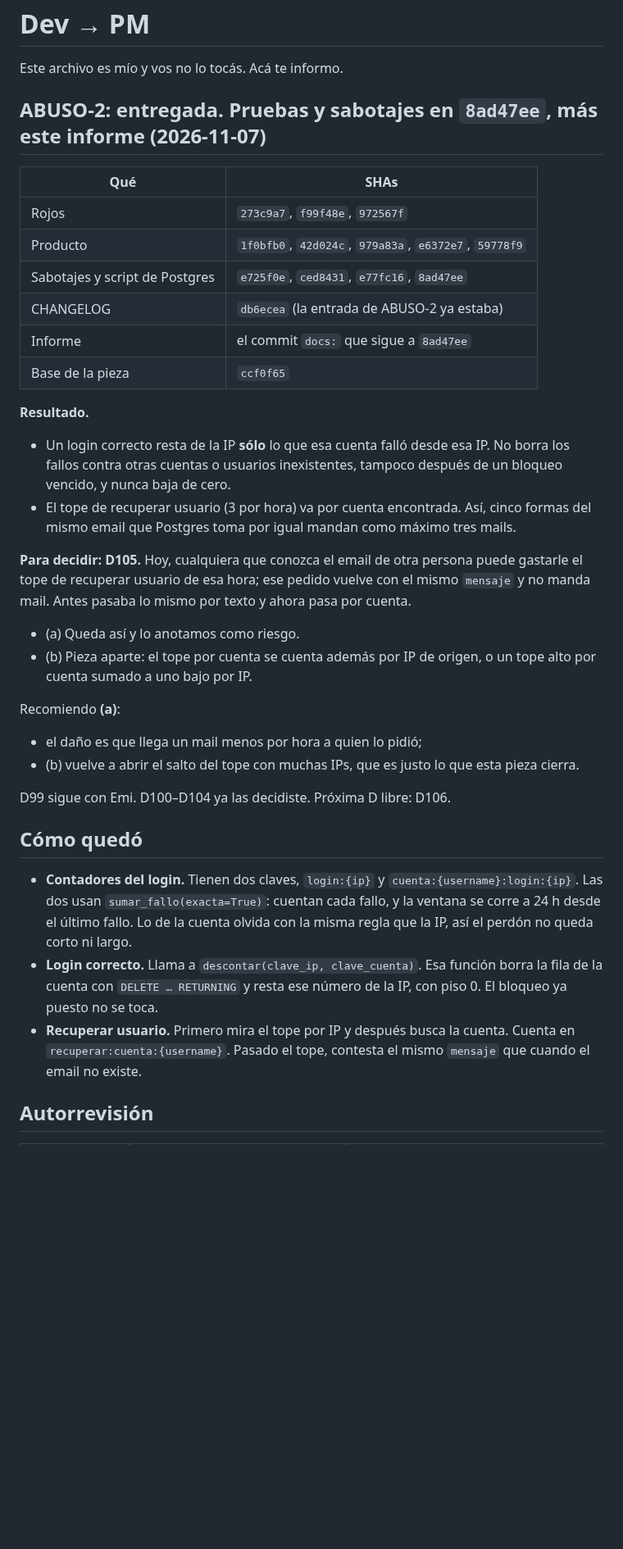
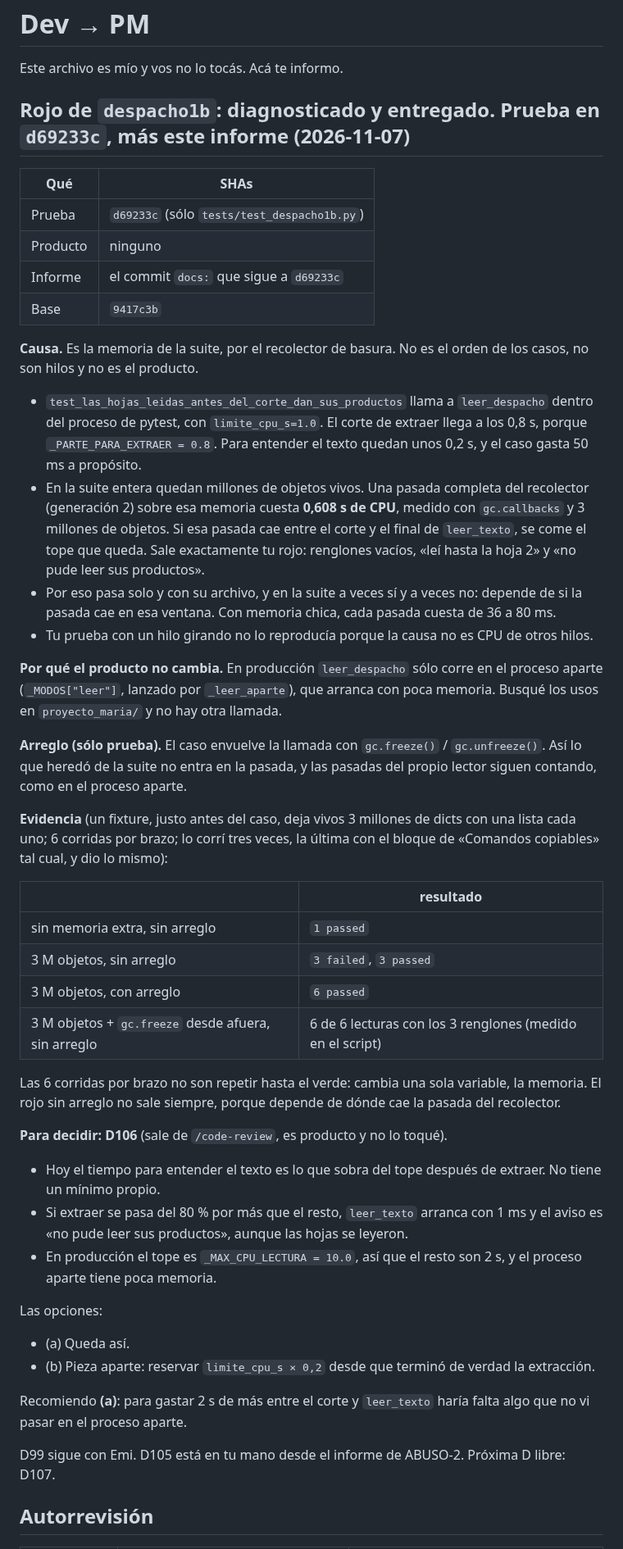
Before and after one commit to Memu007/CDI-vuce-, a Markdown page: docs/pm/PARA-PM-2.md, the part around one of its changes. Shown at 82% size. Rendered like a GitHub page; blank space fills up the shorter version.

```diff
--- a/docs/pm/PARA-PM-2.md
+++ b/docs/pm/PARA-PM-2.md
@@ -2,36 +2,48 @@
 
 Este archivo es mío y vos no lo tocás. Acá te informo.
 
-## ABUSO-2: **entregada**. Pruebas y sabotajes en `8ad47ee`, más este informe (2026-11-07)
+## Rojo de `despacho1b`: **diagnosticado y entregado**. Prueba en `d69233c`, más este informe (2026-11-07)
 
 | Qué | SHAs |
 |---|---|
-| Rojos | `273c9a7`, `f99f48e`, `972567f` |
-| Producto | `1f0bfb0`, `42d024c`, `979a83a`, `e6372e7`, `59778f9` |
-| Sabotajes y script de Postgres | `e725f0e`, `ced8431`, `e77fc16`, `8ad47ee` |
-| CHANGELOG | `db6ecea` (la entrada de ABUSO-2 ya estaba) |
-| Informe | el commit `docs:` que sigue a `8ad47ee` |
-| Base de la pieza | `ccf0f65` |
+| Prueba | `d69233c` (sólo `tests/test_despacho1b.py`) |
+| Producto | ninguno |
+| Informe | el commit `docs:` que sigue a `d69233c` |
+| Base | `9417c3b` |
 
-**Resultado.**
-- Un login correcto resta de la IP **sólo** lo que esa cuenta falló desde esa IP. No borra los fallos contra otras cuentas o usuarios inexistentes, tampoco después de un bloqueo vencido, y nunca baja de cero.
-- El tope de recuperar usuario (3 por hora) va por cuenta encontrada. Así, cinco formas del mismo email que Postgres toma por igual mandan como máximo tres mails.
+**Causa.** Es la memoria de la suite, por el recolector de basura. No es el orden de los casos, no son hilos y no es el producto.
+- `test_las_hojas_leidas_antes_del_corte_dan_sus_productos` llama a `leer_despacho` dentro del proceso de pytest, con `limite_cpu_s=1.0`. El corte de extraer llega a los 0,8 s, porque `_PARTE_PARA_EXTRAER = 0.8`. Para entender el texto quedan unos 0,2 s, y el caso gasta 50 ms a propósito.
+- En la suite entera quedan millones de objetos vivos. Una pasada completa del recolector (generación 2) sobre esa memoria cuesta **0,608 s de CPU**, medido con `gc.callbacks` y 3 millones de objetos. Si esa pasada cae entre el corte y el final de `leer_texto`, se come el tope que queda. Sale exactamente tu rojo: renglones vacíos, «leí hasta la hoja 2» y «no pude leer sus productos».
+- Por eso pasa solo y con su archivo, y en la suite a veces sí y a veces no: depende de si la pasada cae en esa ventana. Con memoria chica, cada pasada cuesta de 36 a 80 ms.
+- Tu prueba con un hilo girando no lo reproducía porque la causa no es CPU de otros hilos.
 
-**Para decidir: D105.** Hoy, cualquiera que conozca el email de otra persona puede gastarle el tope de recuperar usuario de esa hora; ese pedido vuelve con el mismo `mensaje` y no manda mail. Antes pasaba lo mismo por texto y ahora pasa por cuenta.
-- (a) Queda así y lo anotamos como riesgo.
-- (b) Pieza aparte: el tope por cuenta se cuenta además por IP de origen, o un tope alto por cuenta sumado a uno bajo por IP.
+**Por qué el producto no cambia.** En producción `leer_despacho` sólo corre en el proceso aparte (`_MODOS["leer"]`, lanzado por `_leer_aparte`), que arranca con poca memoria. Busqué los usos en `proyecto_maria/` y no hay otra llamada.
 
-Recomiendo **(a)**:
-- el daño es que llega un mail menos por hora a quien lo pidió;
-- (b) vuelve a abrir el salto del tope con muchas IPs, que es justo lo que esta pieza cierra.
+**Arreglo (sólo prueba).** El caso envuelve la llamada con `gc.freeze()` / `gc.unfreeze()`. Así lo que heredó de la suite no entra en la pasada, y las pasadas del propio lector siguen contando, como en el proceso aparte.
 
-D99 sigue con Emi. D100–D104 ya las decidiste. Próxima D libre: D106.
+**Evidencia** (un fixture, justo antes del caso, deja vivos 3 millones de dicts con una lista cada uno; 6 corridas por brazo; lo corrí tres veces, la última con el bloque de «Comandos copiables» tal cual, y dio lo mismo):
 
-## Cómo quedó
+| | resultado |
+|---|---|
+| sin memoria extra, sin arreglo | `1 passed` |
+| 3 M objetos, sin arreglo | `3 failed`, `3 passed` |
+| 3 M objetos, con arreglo | `6 passed` |
+| 3 M objetos + `gc.freeze` desde afuera, sin arreglo | 6 de 6 lecturas con los 3 renglones (medido en el script) |
 
-- **Contadores del login.** Tienen dos claves, `login:{ip}` y `cuenta:{username}:login:{ip}`. Las dos usan `sumar_fallo(exacta=True)`: cuentan cada fallo, y la ventana se corre a 24 h desde el último fallo. Lo de la cuenta olvida con la misma regla que la IP, así el perdón no queda corto ni largo.
-- **Login correcto.** Llama a `descontar(clave_ip, clave_cuenta)`. Esa función borra la fila de la cuenta con `DELETE … RETURNING` y resta ese número de la IP, con piso 0. El bloqueo ya puesto no se toca.
-- **Recuperar usuario.** Primero mira el tope por IP y después busca la cuenta. Cuenta en `recuperar:cuenta:{username}`. Pasado el tope, contesta el mismo `mensaje` que cuando el email no existe.
+Las 6 corridas por brazo no son repetir hasta el verde: cambia una sola variable, la memoria. El rojo sin arreglo no sale siempre, porque depende de dónde cae la pasada del recolector.
+
+**Para decidir: D106** (sale de `/code-review`, es producto y no lo toqué).
+- Hoy el tiempo para entender el texto es lo que sobra del tope después de extraer. No tiene un mínimo propio.
+- Si extraer se pasa del 80 % por más que el resto, `leer_texto` arranca con 1 ms y el aviso es «no pude leer sus productos», aunque las hojas se leyeron.
+- En producción el tope es `_MAX_CPU_LECTURA = 10.0`, así que el resto son 2 s, y el proceso aparte tiene poca memoria.
+
+Las opciones:
+- (a) Queda así.
+- (b) Pieza aparte: reservar `limite_cpu_s × 0,2` desde que terminó de verdad la extracción.
+
+Recomiendo **(a)**: para gastar 2 s de más entre el corte y `leer_texto` haría falta algo que no vi pasar en el proceso aparte.
+
+D99 sigue con Emi. D105 está en tu mano desde el informe de ABUSO-2. Próxima D libre: D107.
 
 ## Autorrevisión
 
```
Also changed, not shown: other parts of docs/pm/PARA-PM-2.md (+44 -70 lines).
